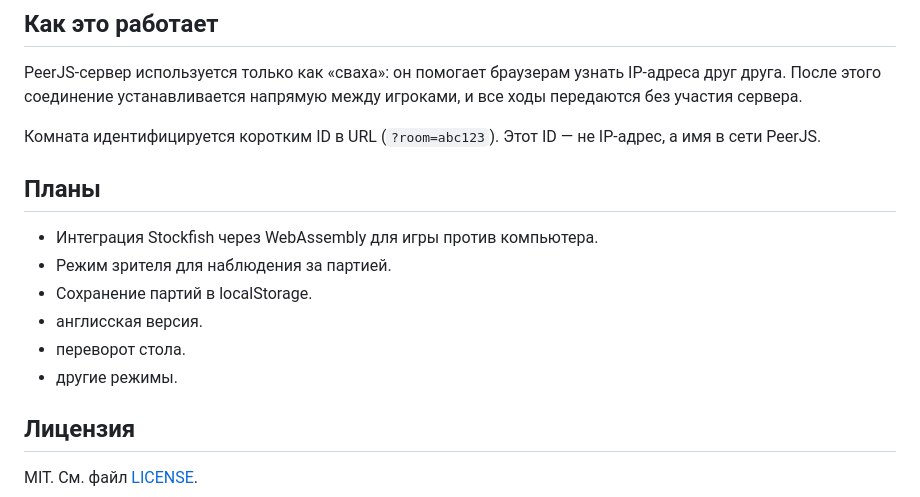
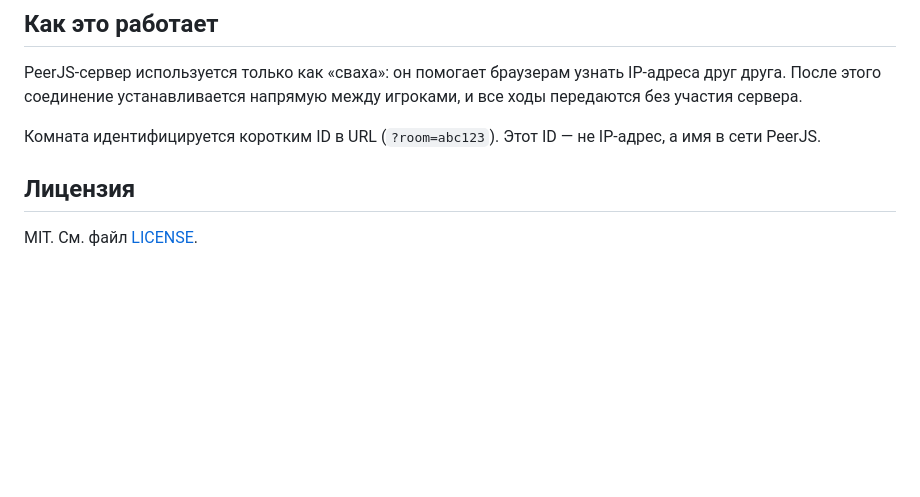
Before and after one commit to Bluvakint/p2p-chess, a Markdown page: README.md, the part around the change. Drawn GitHub-style; blank space fills up the shorter version.

```diff
--- a/README.md
+++ b/README.md
@@ -78,14 +78,6 @@ PeerJS-сервер используется только как «сваха»:
 
 Комната идентифицируется коротким ID в URL (`?room=abc123`). Этот ID — не IP-адрес, а имя в сети PeerJS.
 
-## Планы
-
-- Интеграция Stockfish через WebAssembly для игры против компьютера.
-- Режим зрителя для наблюдения за партией.
-- Сохранение партий в localStorage.
-- англисская версия.
-- переворот стола.
-- другие режимы.
 
 ## Лицензия
 
```
